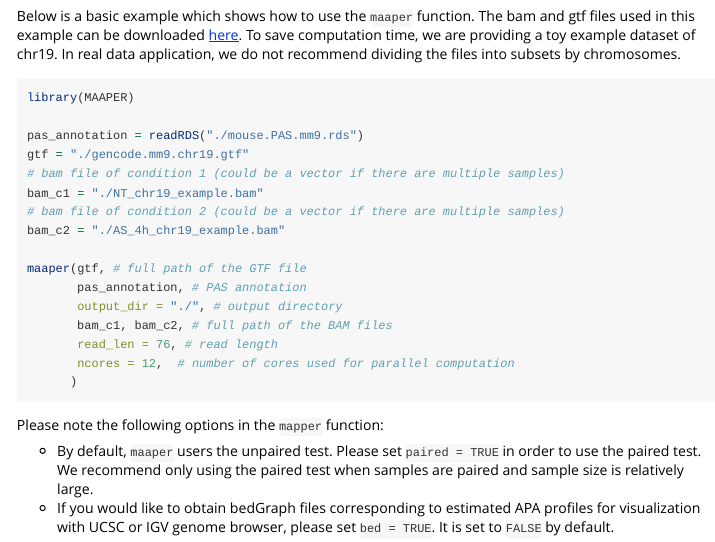
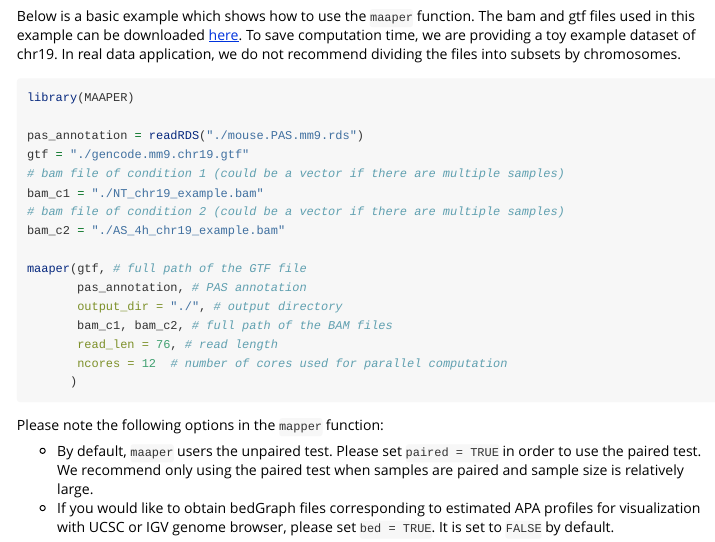
Before and after one commit to cran/MAAPER, an R Markdown document (inst/doc/vignette.Rmd): the page in a window 1100 px wide, from 410 px down. Rendered offline with R 4.5, knitr and Pandoc, with nearby package versions.

Commit message:
version 1.1.1

````diff
--- a/inst/doc/vignette.Rmd
+++ b/inst/doc/vignette.Rmd
@@ -5,7 +5,7 @@ date: "`r Sys.Date()`"
 #output: rmarkdown::github_document
 output: rmarkdown::html_vignette
 vignette: >
-  %\VignetteIndexEntry{scLink: MAAPER: Model-based analysis of alternative polyadenylation using 3' end-linked reads}
+  %\VignetteIndexEntry{MAAPER: Model-based analysis of alternative polyadenylation using 3' end-linked reads}
   %\VignetteEngine{knitr::rmarkdown}
   %\VignetteEncoding{UTF-8}
 ---
@@ -42,7 +42,7 @@ maaper(gtf, # full path of the GTF file
        output_dir = "./", # output directory
        bam_c1, bam_c2, # full path of the BAM files
        read_len = 76, # read length
-       ncores = 12,  # number of cores used for parallel computation
+       ncores = 12  # number of cores used for parallel computation
       )
 ```
 
````
Also changed, not shown: inst/doc/vignette.R (+1 -1 lines), vignettes/vignette.Rmd (+2 -2 lines), build/vignette.rds, inst/doc/vignette.html, 2 other files.
